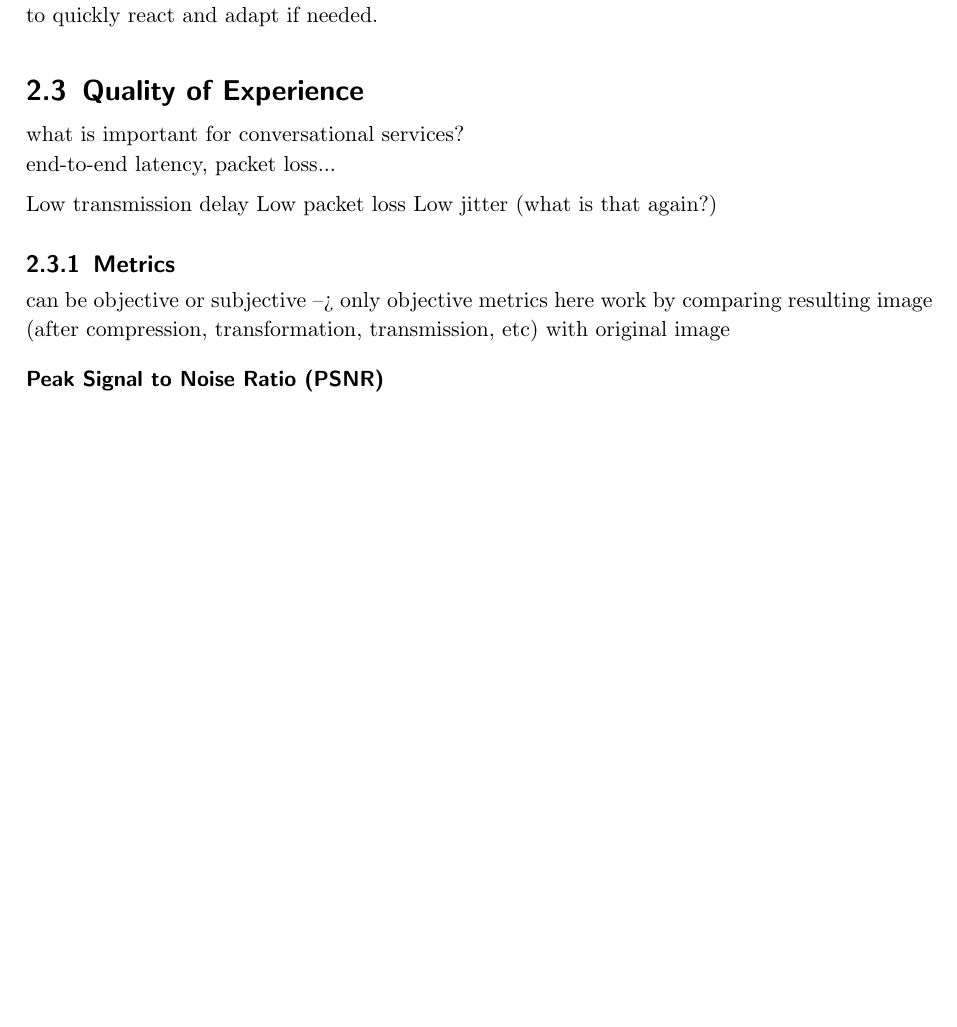
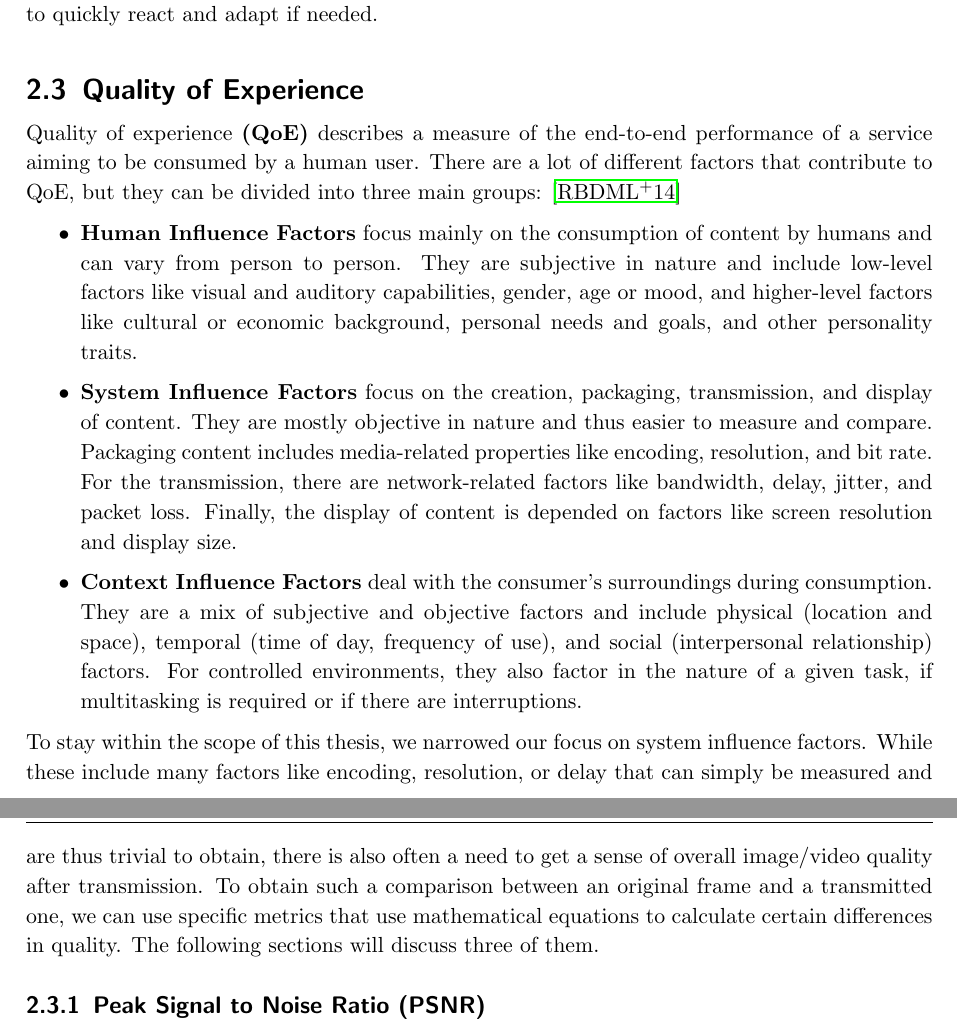
Before and after one commit to jujanda/master_thesis, a LaTeX thesis (thesis/thesis.tex, which reads thesis/background/background.tex): part of page 19 of 32 before the commit and two parts of pages 19 and 20 of 32 after it, the two joined at a grey line, cut so that both start at the same text, the shorter picture padded with empty space. Compiled offline with pdfLaTeX; the source files are stored in an older character set and shown here as Unicode.

Commit message:
Added "Quality of Experience" section + new citation

```diff
--- a/thesis/background/background.tex
+++ b/thesis/background/background.tex
@@ -279,20 +279,52 @@ Thang et al. \cite{THKP12} published the idea for an adaption logic that looks f
 %-----------------------------------------------------------------------------------------------------------------------------------------
 \section{Quality of Experience}
 %-----------------------------------------------------------------------------------------------------------------------------------------
-what is important for conversational services? \\
-end-to-end latency, packet loss...
+Quality of experience \textbf{(QoE)} describes a measure of the end-to-end performance of a service aiming to be consumed by a human user. There are a lot of different factors that contribute to QoE, but they can be divided into three main groups: \cite{RBDML+14}
 
-Low transmission delay
-Low packet loss
-Low jitter (what is that again?)
+\begin{itemize}
+
+	\item \textbf{Human Influence Factors} focus mainly on the consumption of content by humans and can vary from person to person. They are subjective in nature and include low-level factors like visual and auditory capabilities, gender, age or mood, and higher-level factors like cultural or economic background, personal needs and goals, and other personality traits.
+
+	%    Low-level processing (visual and auditory acuity, gender, age, mood, …)
+	%    Higher-level processing (cognitive processes, socio-cultural and economic background, expectations, needs and goals, other personality traits…)
+
+	\item \textbf{System Influence Factors} focus on the creation, packaging, transmission, and display of content. They are mostly objective in nature and thus easier to measure and compare. Packaging content includes media-related properties like encoding, resolution, and bit rate. For the transmission, there are network-related factors like bandwidth, delay, jitter, and packet loss. Finally, the display of content is depended on factors like screen resolution and display size.
+
+	%    Content-related
+	%    Media-related (encoding, resolution, sample rate, …)
+	%    Network-related (bandwidth, delay, jitter, …)
+	%    Device-related (screen resolution, display size, …)
+
+	\item \textbf{Context Influence Factors} deal with the consumer's surroundings during consumption. They are a mix of subjective and objective factors and include physical (location and space), temporal (time of day, frequency of use), and social (interpersonal relationship) factors. For controlled environments, they also factor in the nature of a given task, if multitasking is required or if there are interruptions.
+
+	%    Physical context (location and space)
+	%    Temporal context (time of day, frequency of use, …)
+	%    Social context (inter-personal relations during experience)
+	%    Economic context
+	%    Task context (multitasking, interruptions, task type)
+	%    Technical and information context (relationship between systems)?
+
+
+\end{itemize}
+
+To stay within the scope of this thesis, we narrowed our focus on system influence factors. While these include many factors like encoding, resolution, or delay that can simply be measured and are thus trivial to obtain, there is also often a need to get a sense of overall image/video quality after transmission. To obtain such a comparison between an original frame and a transmitted one, we can use specific metrics that use mathematical equations to calculate certain differences in quality. The following sections will discuss three of them.
+
+
+
+
+%what is important for conversational services? \\
+%end-to-end latency, packet loss...
+%
+%Low transmission delay
+%Low packet loss
+%Low jitter (what is that again?)
+
+%can be objective or subjective --> only objective metrics here
+%work by comparing resulting image (after compression, transformation, transmission, etc) with original image
+
 
 %-----------------------------------------------------------------------------------------------------------------------------------------
-\subsection{Metrics} %TODO Maybe delete thos headline and elevate the metrics to subsections instead
-%-----------------------------------------------------------------------------------------------------------------------------------------
-can be objective or subjective --> only objective metrics here
-work by comparing resulting image (after compression, transformation, transmission, etc) with original image
-%-----------------------------------------------------------------------------------------------------------------------------------------
-\subsubsection{Peak Signal to Noise Ratio (PSNR)}
+\subsection{Peak Signal to Noise Ratio (PSNR)}
 %-----------------------------------------------------------------------------------------------------------------------------------------
 pro: easy to use/calculate
 con: only suitable if video content and codec do not change \cite{HuGh08}
```
Also changed, not shown: thesis/thesis.bib (+9 -0 lines), thesis/thesis.bbl, thesis/background/background.tex (4 more changed lines), 10 other files.
